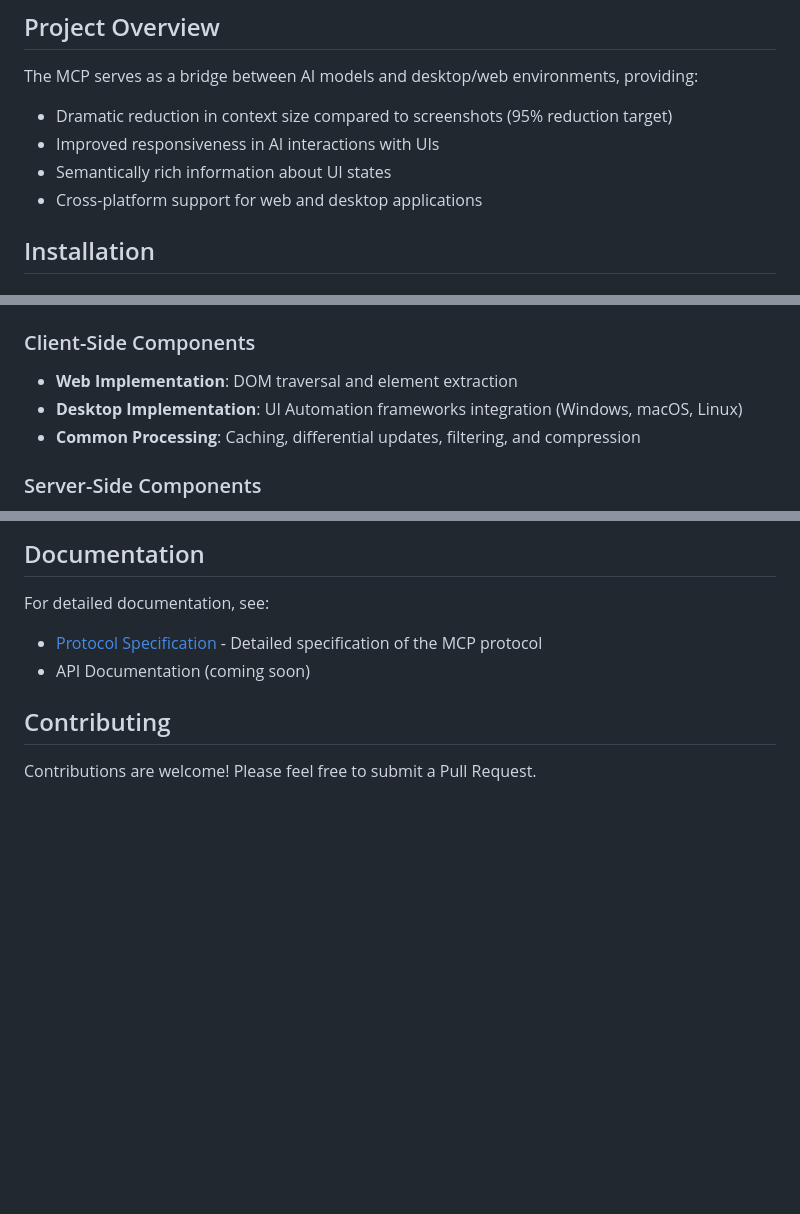
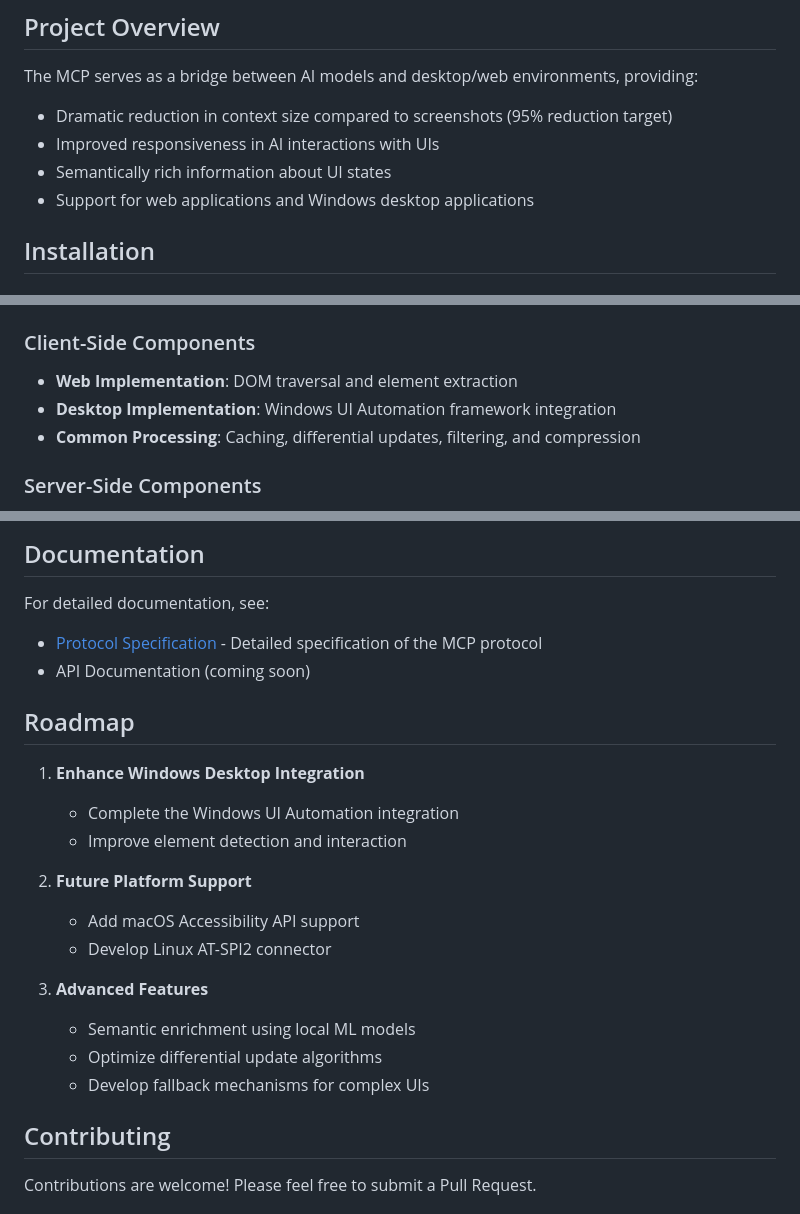
Before and after one commit to amirguterman/model-eyes, a Markdown page: README.md, 3 parts joined by grey strips. Drawn GitHub-style; blank space fills up the shorter version.

Commit message:
Update README to focus on Windows support with future roadmap for other platforms

```diff
--- a/README.md
+++ b/README.md
@@ -9,7 +9,7 @@ The MCP serves as a bridge between AI models and desktop/web environments, provi
 - Dramatic reduction in context size compared to screenshots (95% reduction target)
 - Improved responsiveness in AI interactions with UIs
 - Semantically rich information about UI states
-- Cross-platform support for web and desktop applications
+- Support for web applications and Windows desktop applications
 
 ## Installation
 
@@ -133,7 +133,7 @@ async function initializeMCP() {
 ### Client-Side Components
 
 - **Web Implementation**: DOM traversal and element extraction
-- **Desktop Implementation**: UI Automation frameworks integration (Windows, macOS, Linux)
+- **Desktop Implementation**: Windows UI Automation framework integration
 - **Common Processing**: Caching, differential updates, filtering, and compression
 
 ### Server-Side Components
@@ -179,6 +179,21 @@ For detailed documentation, see:
 - [Protocol Specification](docs/protocol-specification.md) - Detailed specification of the MCP protocol
 - API Documentation (coming soon)
 
+## Roadmap
+
+1. **Enhance Windows Desktop Integration**
+   - Complete the Windows UI Automation integration
+   - Improve element detection and interaction
+
+2. **Future Platform Support**
+   - Add macOS Accessibility API support
+   - Develop Linux AT-SPI2 connector
+
+3. **Advanced Features**
+   - Semantic enrichment using local ML models
+   - Optimize differential update algorithms
+   - Develop fallback mechanisms for complex UIs
+
 ## Contributing
 
 Contributions are welcome! Please feel free to submit a Pull Request.
```
